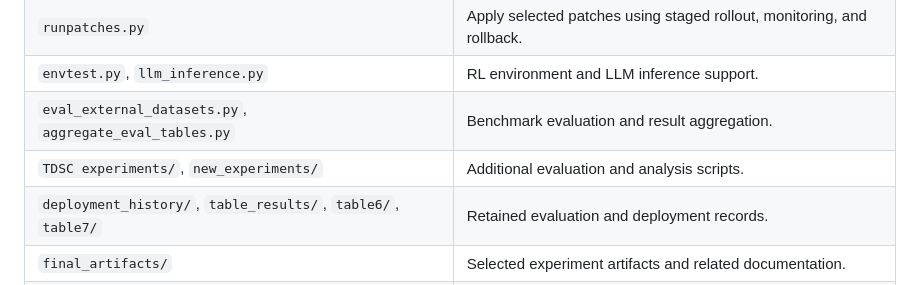
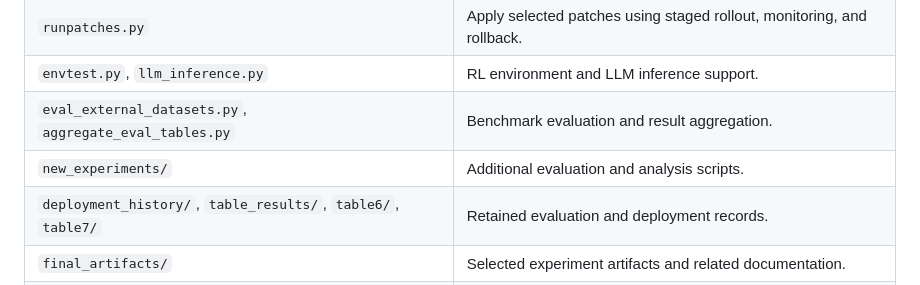
Before and after one commit to CyberScienceLab/Auto-Patchlite, a Markdown page: README.md, the part around the change. Rendered like a GitHub page.

```diff
--- a/README.md
+++ b/README.md
@@ -20,7 +20,7 @@ The evaluation reports policy-violation rates under a fixed operational oracle,
 | `runpatches.py` | Apply selected patches using staged rollout, monitoring, and rollback. |
 | `envtest.py`, `llm_inference.py` | RL environment and LLM inference support. |
 | `eval_external_datasets.py`, `aggregate_eval_tables.py` | Benchmark evaluation and result aggregation. |
-| `TDSC experiments/`, `new_experiments/` | Additional evaluation and analysis scripts. |
+| `new_experiments/` | Additional evaluation and analysis scripts. |
 | `deployment_history/`, `table_results/`, `table6/`, `table7/` | Retained evaluation and deployment records. |
 | `final_artifacts/` | Selected experiment artifacts and related documentation. |
 | `COMPLETE_DATAMOD/`, `DEMO.zip`, `DEMO.onnx` | Dataset and saved policy checkpoints used by the pipeline. |
```
